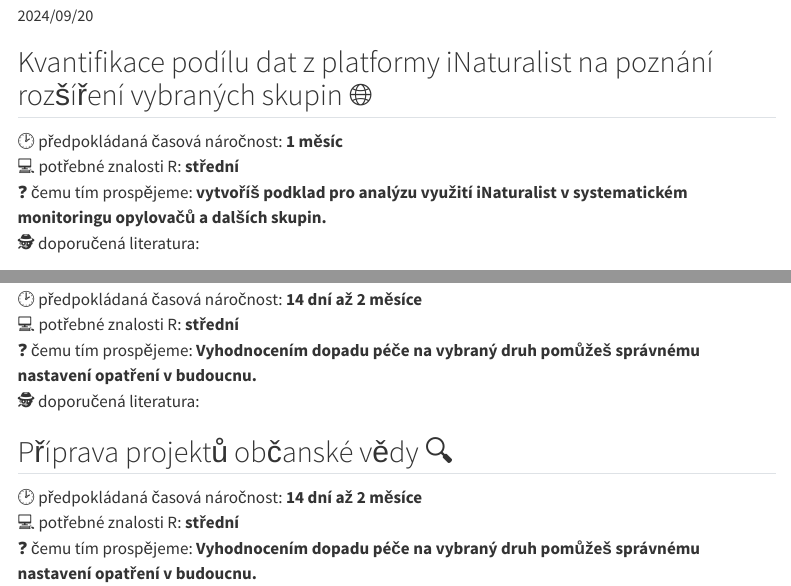
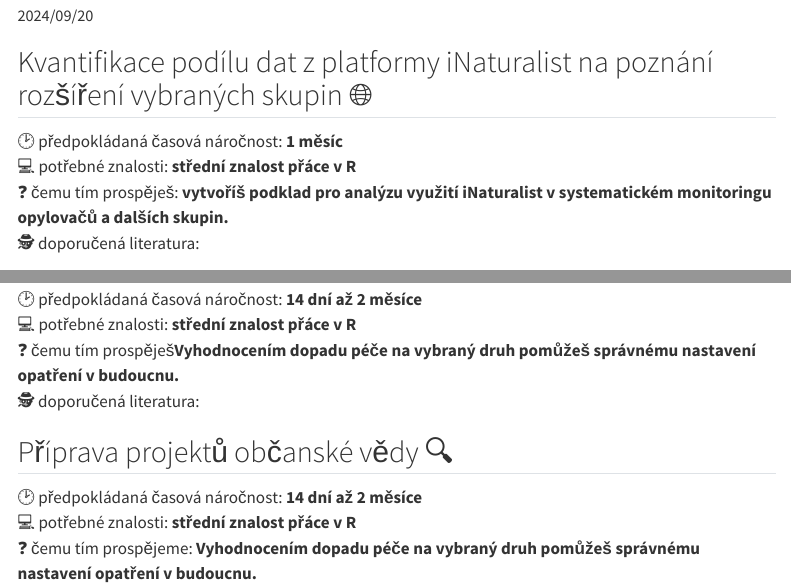
Before and after one commit to jonasgaigr/stazochranyprirody, a Quarto document (nabidka_temat.qmd): the page in a window 1100 px wide, from 70 px down, and a second part further down, joined at a grey line. Rendered offline with R 4.5, knitr and Pandoc in place of Quarto, with nearby package versions; menus at the side of the page are left out.

Commit message:
doplneni temat

```diff
--- a/nabidka_temat.qmd
+++ b/nabidka_temat.qmd
@@ -12,8 +12,8 @@
 
 ## Kvantifikace podílu dat z platformy iNaturalist na poznání rozšíření vybraných skupin 🌐
 🕑 předpokládaná časová náročnost: **1 měsíc**
-💻 potřebné znalosti R: **střední**
-❓ čemu tím prospějeme: **vytvoříš podklad pro analýzu využití iNaturalist v systematickém monitoringu opylovačů a dalších skupin.**
+💻 potřebné znalosti: **střední znalost přáce v R**
+❓ čemu tím prospěješ: **vytvoříš podklad pro analýzu využití iNaturalist v systematickém monitoringu opylovačů a dalších skupin.**
 🕵️ doporučená literatura:
 
 ## Sledování dopadu atmosferické depozice dusíku na sekundární trávníky a vřesoviště 🌱
@@ -24,13 +24,13 @@
 
 ## Podrobné hodnocení dopadů péče na ohrožené druhy a biotopy 🦋
 🕑 předpokládaná časová náročnost: **14 dní až 2 měsíce**
-💻 potřebné znalosti R: **střední**
-❓ čemu tím prospějeme: **Vyhodnocením dopadu péče na vybraný druh pomůžeš správnému nastavení opatření v budoucnu.**
+💻 potřebné znalosti: **střední znalost přáce v R**
+❓ čemu tím prospěješ**Vyhodnocením dopadu péče na vybraný druh pomůžeš správnému nastavení opatření v budoucnu.**
 🕵️ doporučená literatura:
 
 ## Příprava projektů občanské vědy 🔍
 🕑 předpokládaná časová náročnost: **14 dní až 2 měsíce**
-💻 potřebné znalosti R: **střední**
+💻 potřebné znalosti: **střední znalost přáce v R**
 ❓ čemu tím prospějeme: **Vyhodnocením dopadu péče na vybraný druh pomůžeš správnému nastavení opatření v budoucnu.**
 🕵️ doporučená literatura:
 
```
Also changed, not shown: nabidka_temat.qmd (7 more changed lines).
